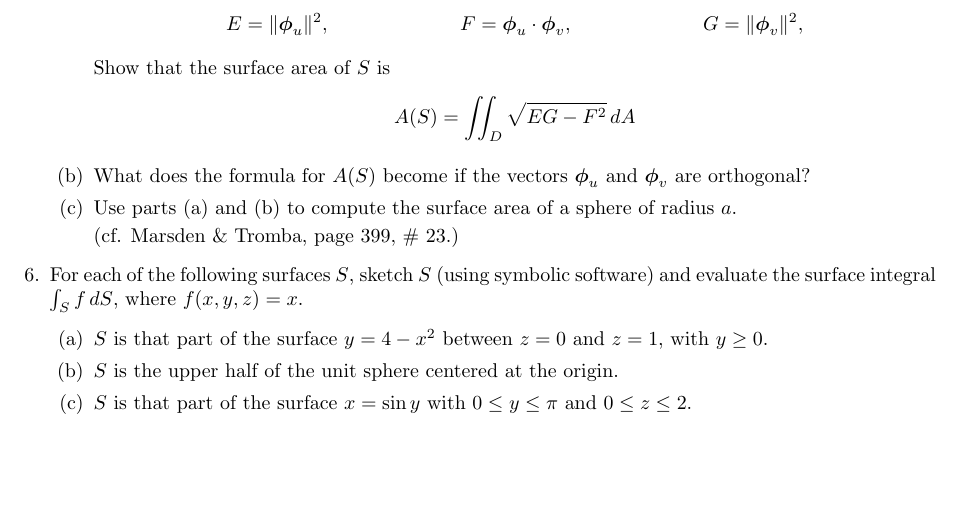
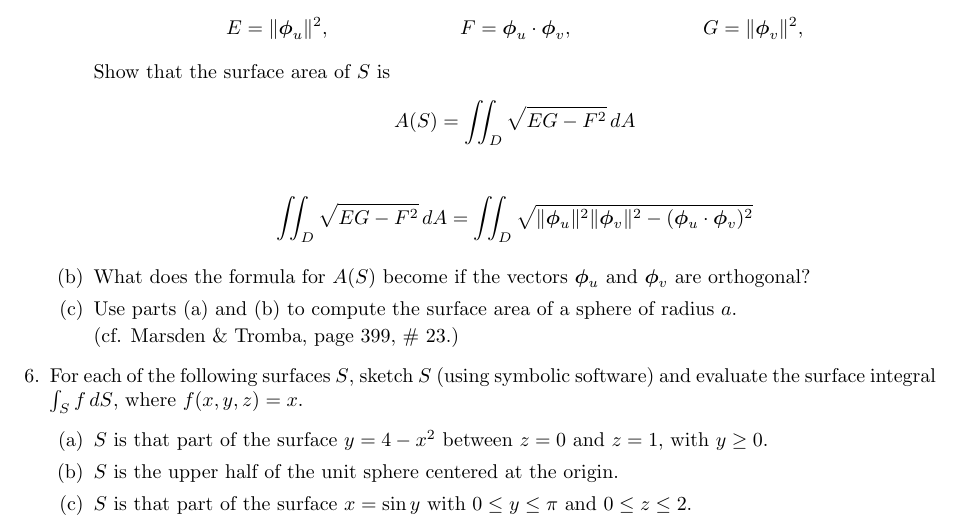
Before and after one commit to poonkeegan/school, a LaTeX document (matb42/a7.tex): part of page 2 of 2, cut so that both start at the same text, the shorter picture padded with empty space. Compiled offline with pdfLaTeX.

Commit message:
Mon Mar  5 14:07:18 EST 2018

```diff
--- a/matb42/a7.tex
+++ b/matb42/a7.tex
@@ -69,6 +69,10 @@ Mar 13th 2018}
         \end{align*}
         Show that the surface area of $S$ is
         \[ A(S) = \iint_D \sqrt{EG - F^2}\,dA \]
+
+        \begin{align*}
+            \iint_D \sqrt{EG - F^2}\,dA &= \iint_D \sqrt{\norm{\boldsymbol \phi_u}^2 \norm{\boldsymbol \phi_v}^2 - (\boldsymbol \phi_u \cdot \boldsymbol \phi_v)^2}
+        \end{align*}
         \item What does the formula for $A(S)$ become if the vectors $\boldsymbol \phi_u$ and $\boldsymbol \phi_v$ are orthogonal?
         \item Use parts (a) and (b) to compute the surface area of a sphere of radius $a$.
 
```
Also changed, not shown: matb42/a7.pdf.
